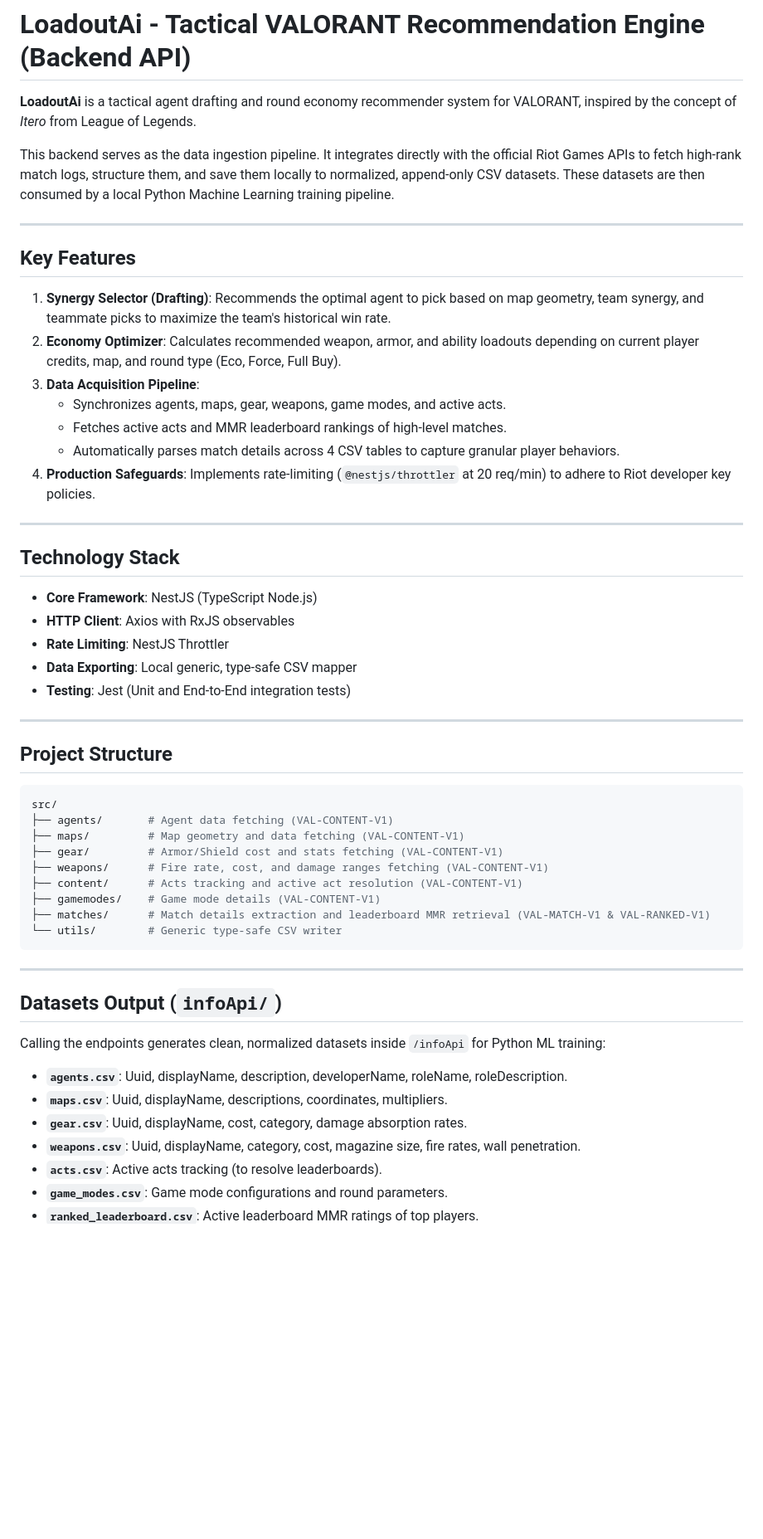
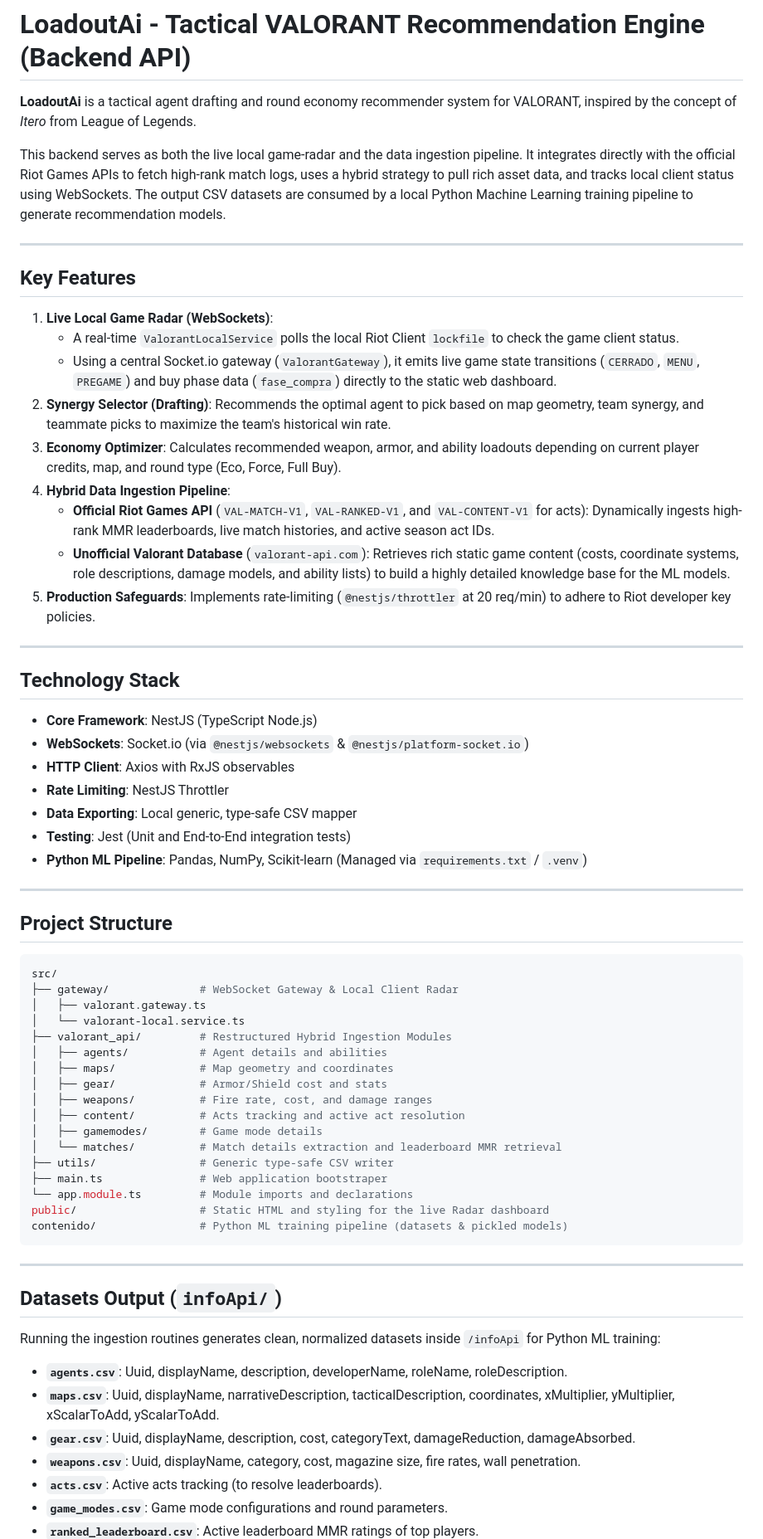
Before and after one commit to svanrell/valorant-ai, a Markdown page: README.md, the part around one of its changes. Shown at 83% size. Rendered like a GitHub page; blank space fills up the shorter version.

Commit message:
feat: implement live WebSocket game radar and restructure hybrid data ingestion pipeline

````diff
--- a/README.md
+++ b/README.md
@@ -2,29 +2,33 @@
 
 **LoadoutAi** is a tactical agent drafting and round economy recommender system for VALORANT, inspired by the concept of *Itero* from League of Legends.
 
-This backend serves as the data ingestion pipeline. It integrates directly with the official Riot Games APIs to fetch high-rank match logs, structure them, and save them locally to normalized, append-only CSV datasets. These datasets are then consumed by a local Python Machine Learning training pipeline.
+This backend serves as both the live local game-radar and the data ingestion pipeline. It integrates directly with the official Riot Games APIs to fetch high-rank match logs, uses a hybrid strategy to pull rich asset data, and tracks local client status using WebSockets. The output CSV datasets are consumed by a local Python Machine Learning training pipeline to generate recommendation models.
 
 ---
 
 ## Key Features
 
-1. **Synergy Selector (Drafting)**: Recommends the optimal agent to pick based on map geometry, team synergy, and teammate picks to maximize the team's historical win rate.
-2. **Economy Optimizer**: Calculates recommended weapon, armor, and ability loadouts depending on current player credits, map, and round type (Eco, Force, Full Buy).
-3. **Data Acquisition Pipeline**:
-   - Synchronizes agents, maps, gear, weapons, game modes, and active acts.
-   - Fetches active acts and MMR leaderboard rankings of high-level matches.
-   - Automatically parses match details across 4 CSV tables to capture granular player behaviors.
-4. **Production Safeguards**: Implements rate-limiting (`@nestjs/throttler` at 20 req/min) to adhere to Riot developer key policies.
+1. **Live Local Game Radar (WebSockets)**:
+   - A real-time `ValorantLocalService` polls the local Riot Client `lockfile` to check the game client status.
+   - Using a central Socket.io gateway (`ValorantGateway`), it emits live game state transitions (`CERRADO`, `MENU`, `PREGAME`) and buy phase data (`fase_compra`) directly to the static web dashboard.
+2. **Synergy Selector (Drafting)**: Recommends the optimal agent to pick based on map geometry, team synergy, and teammate picks to maximize the team's historical win rate.
+3. **Economy Optimizer**: Calculates recommended weapon, armor, and ability loadouts depending on current player credits, map, and round type (Eco, Force, Full Buy).
+4. **Hybrid Data Ingestion Pipeline**:
+   - **Official Riot Games API** (`VAL-MATCH-V1`, `VAL-RANKED-V1`, and `VAL-CONTENT-V1` for acts): Dynamically ingests high-rank MMR leaderboards, live match histories, and active season act IDs.
+   - **Unofficial Valorant Database** (`valorant-api.com`): Retrieves rich static game content (costs, coordinate systems, role descriptions, damage models, and ability lists) to build a highly detailed knowledge base for the ML models.
+5. **Production Safeguards**: Implements rate-limiting (`@nestjs/throttler` at 20 req/min) to adhere to Riot developer key policies.
 
 ---
 
 ## Technology Stack
 
 - **Core Framework**: NestJS (TypeScript Node.js)
+- **WebSockets**: Socket.io (via `@nestjs/websockets` & `@nestjs/platform-socket.io`)
 - **HTTP Client**: Axios with RxJS observables
 - **Rate Limiting**: NestJS Throttler
 - **Data Exporting**: Local generic, type-safe CSV mapper
 - **Testing**: Jest (Unit and End-to-End integration tests)
+- **Python ML Pipeline**: Pandas, NumPy, Scikit-learn (Managed via `requirements.txt` / `.venv`)
 
 ---
 
@@ -32,25 +36,33 @@ This backend serves as the data ingestion pipeline. It integrates directly with
 
 ```bash
 src/
-├── agents/       # Agent data fetching (VAL-CONTENT-V1)
-├── maps/         # Map geometry and data fetching (VAL-CONTENT-V1)
-├── gear/         # Armor/Shield cost and stats fetching (VAL-CONTENT-V1)
-├── weapons/      # Fire rate, cost, and damage ranges fetching (VAL-CONTENT-V1)
-├── content/      # Acts tracking and active act resolution (VAL-CONTENT-V1)
-├── gamemodes/    # Game mode details (VAL-CONTENT-V1)
-├── matches/      # Match details extraction and leaderboard MMR retrieval (VAL-MATCH-V1 & VAL-RANKED-V1)
-└── utils/        # Generic type-safe CSV writer
+├── gateway/              # WebSocket Gateway & Local Client Radar
+│   ├── valorant.gateway.ts
+│   └── valorant-local.service.ts
+├── valorant_api/         # Restructured Hybrid Ingestion Modules
+│   ├── agents/           # Agent details and abilities
+│   ├── maps/             # Map geometry and coordinates
+│   ├── gear/             # Armor/Shield cost and stats
+│   ├── weapons/          # Fire rate, cost, and damage ranges
+│   ├── content/          # Acts tracking and active act resolution
+│   ├── gamemodes/        # Game mode details
+│   └── matches/          # Match details extraction and leaderboard MMR retrieval
+├── utils/                # Generic type-safe CSV writer
+├── main.ts               # Web application bootstraper
+└── app.module.ts         # Module imports and declarations
+public/                   # Static HTML and styling for the live Radar dashboard
+contenido/                # Python ML training pipeline (datasets & pickled models)
 ```
 
 ---
 
 ## Datasets Output (`infoApi/`)
 
-Calling the endpoints generates clean, normalized datasets inside `/infoApi` for Python ML training:
+Running the ingestion routines generates clean, normalized datasets inside `/infoApi` for Python ML training:
 
 - **`agents.csv`**: Uuid, displayName, description, developerName, roleName, roleDescription.
-- **`maps.csv`**: Uuid, displayName, descriptions, coordinates, multipliers.
-- **`gear.csv`**: Uuid, displayName, cost, category, damage absorption rates.
+- **`maps.csv`**: Uuid, displayName, narrativeDescription, tacticalDescription, coordinates, xMultiplier, yMultiplier, xScalarToAdd, yScalarToAdd.
+- **`gear.csv`**: Uuid, displayName, description, cost, categoryText, damageReduction, damageAbsorbed.
 - **`weapons.csv`**: Uuid, displayName, category, cost, magazine size, fire rates, wall penetration.
 - **`acts.csv`**: Active acts tracking (to resolve leaderboards).
 - **`game_modes.csv`**: Game mode configurations and round parameters.
````
Also changed, not shown: other parts of README.md (+10 -0 lines).
